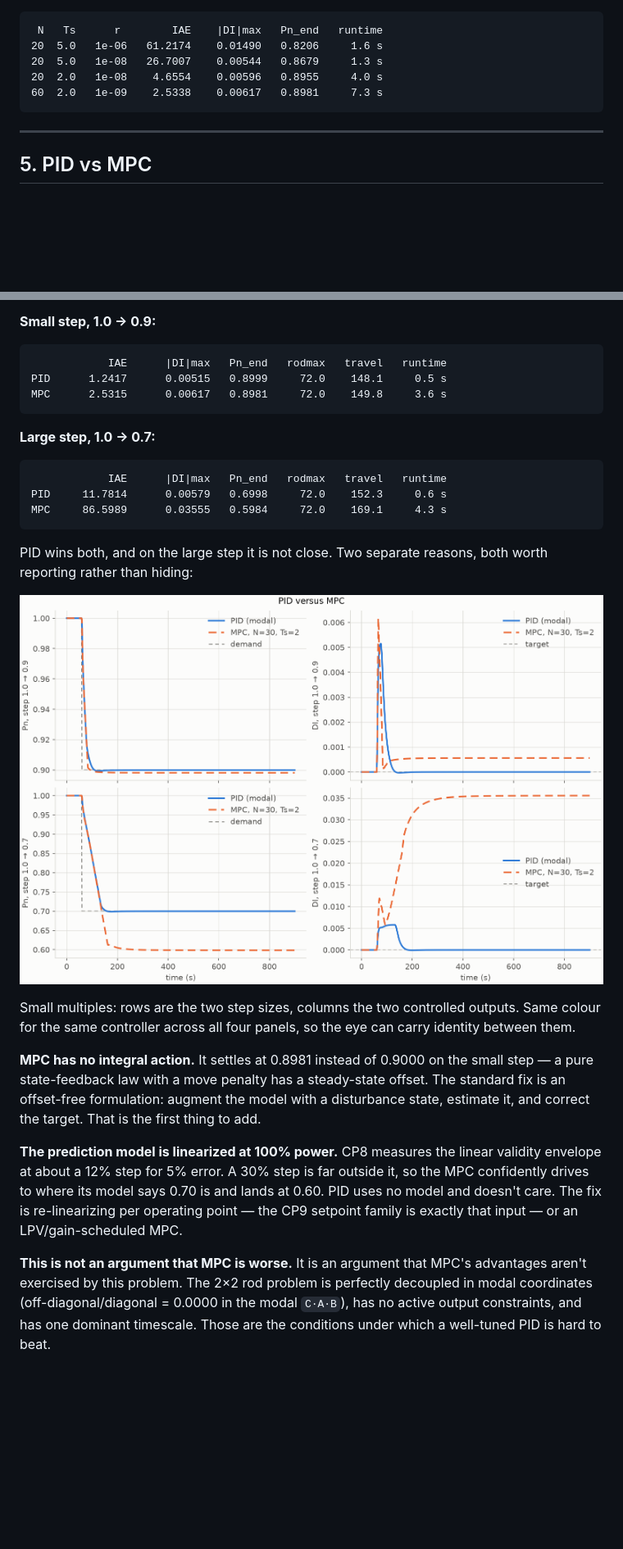
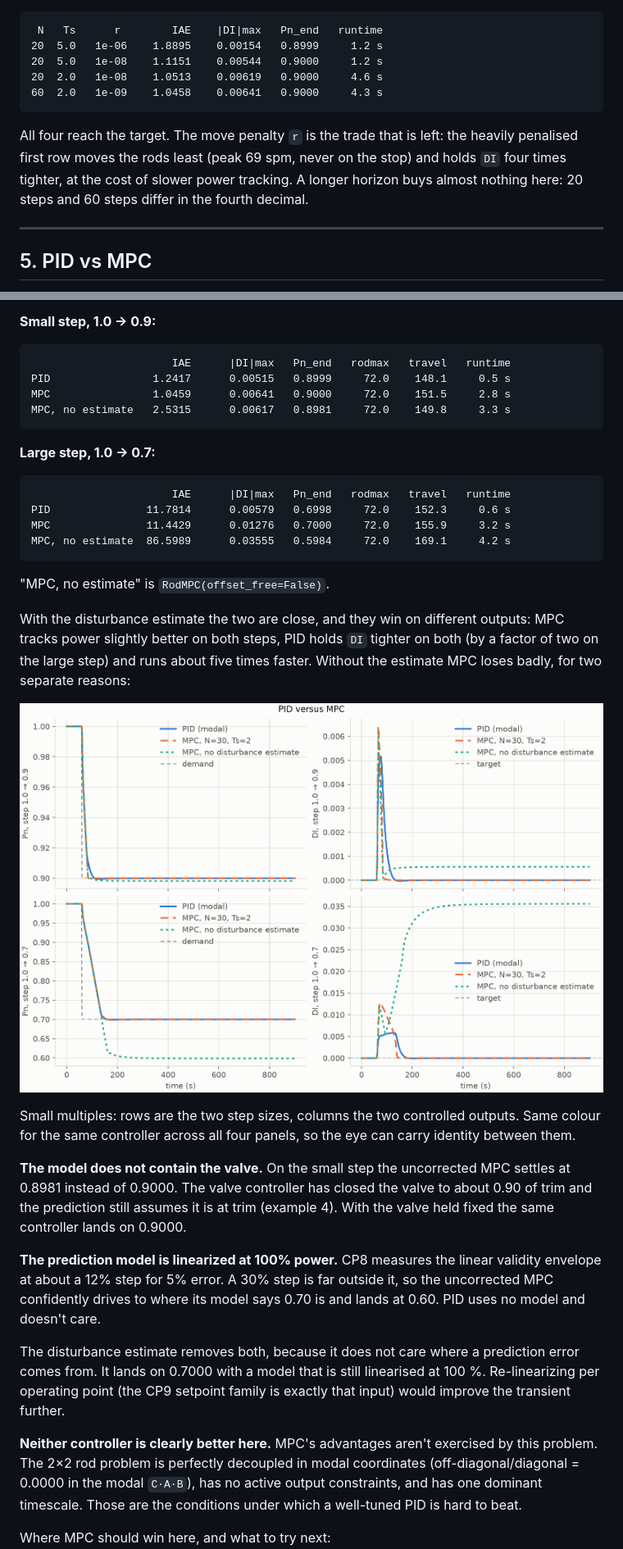
Before and after one commit to nikchung51327/OpenPWR, a Markdown page: docs/MORE_CONTROL_EXAMPLES.md, 2 parts joined by grey strips. Shown at 82% size. GitHub-like rendering; pictures changed too: docs/figures/ex11_pid_vs_mpc.png; blank space fills up the shorter version.

````diff
--- a/docs/MORE_CONTROL_EXAMPLES.md
+++ b/docs/MORE_CONTROL_EXAMPLES.md
@@ -339,11 +374,17 @@ as example 3, with `RodMPC(N, Ts, r)` in place of the PID, `run(900, n_out=600)`
 
 ```
  N   Ts      r        IAE    |DI|max   Pn_end   runtime
-20  5.0   1e-06   61.2174    0.01490   0.8206     1.6 s
-20  5.0   1e-08   26.7007    0.00544   0.8679     1.3 s
-20  2.0   1e-08    4.6554    0.00596   0.8955     4.0 s
-60  2.0   1e-09    2.5338    0.00617   0.8981     7.3 s
+20  5.0   1e-06    1.8895    0.00154   0.8999     1.2 s
+20  5.0   1e-08    1.1151    0.00544   0.9000     1.2 s
+20  2.0   1e-08    1.0513    0.00619   0.9000     4.6 s
+60  2.0   1e-09    1.0458    0.00641   0.9000     4.3 s
 ```
+
+All four reach the target. The move penalty `r` is the trade that is left: the
+heavily penalised first row moves the rods least (peak 69 spm, never on the
+stop) and holds `DI` four times tighter, at the cost of slower power tracking.
+A longer horizon buys almost nothing here: 20 steps and 60 steps differ in the
+fourth decimal.
 
 ---
 
@@ -365,21 +406,27 @@ without it only because they are gentler.
 **Small step, 1.0 → 0.9:**
 
 ```
-            IAE      |DI|max   Pn_end   rodmax   travel   runtime
-PID      1.2417      0.00515   0.8999     72.0    148.1     0.5 s
-MPC      2.5315      0.00617   0.8981     72.0    149.8     3.6 s
+                      IAE      |DI|max   Pn_end   rodmax   travel   runtime
+PID                1.2417      0.00515   0.8999     72.0    148.1     0.5 s
+MPC                1.0459      0.00641   0.9000     72.0    151.5     2.8 s
+MPC, no estimate   2.5315      0.00617   0.8981     72.0    149.8     3.3 s
 ```
 
 **Large step, 1.0 → 0.7:**
 
 ```
-            IAE      |DI|max   Pn_end   rodmax   travel   runtime
-PID     11.7814      0.00579   0.6998     72.0    152.3     0.6 s
-MPC     86.5989      0.03555   0.5984     72.0    169.1     4.3 s
+                      IAE      |DI|max   Pn_end   rodmax   travel   runtime
+PID               11.7814      0.00579   0.6998     72.0    152.3     0.6 s
+MPC               11.4429      0.01276   0.7000     72.0    155.9     3.2 s
+MPC, no estimate  86.5989      0.03555   0.5984     72.0    169.1     4.2 s
 ```
 
-PID wins both, and on the large step it is not close. Two separate reasons, both
-worth reporting rather than hiding:
+"MPC, no estimate" is `RodMPC(offset_free=False)`.
+
+With the disturbance estimate the two are close, and they win on different
+outputs: MPC tracks power slightly better on both steps, PID holds `DI` tighter
+on both (by a factor of two on the large step) and runs about five times
+faster. Without the estimate MPC loses badly, for two separate reasons:
 
 ![PID versus MPC](figures/ex11_pid_vs_mpc.png)
 
@@ -387,20 +434,23 @@ Small multiples: rows are the two step sizes, columns the two controlled
 outputs. Same colour for the same controller across all four panels, so the eye
 can carry identity between them.
 
-**MPC has no integral action.** It settles at 0.8981 instead of 0.9000 on the
-small step — a pure state-feedback law with a move penalty has a steady-state
-offset. The standard fix is an offset-free formulation: augment the model with a
-disturbance state, estimate it, and correct the target. That is the first thing
-to add.
+**The model does not contain the valve.** On the small step the uncorrected MPC
+settles at 0.8981 instead of 0.9000. The valve controller has closed the valve
+to about 0.90 of trim and the prediction still assumes it is at trim (example
+4). With the valve held fixed the same controller lands on 0.9000.
 
 **The prediction model is linearized at 100% power.** CP8 measures the linear
 validity envelope at about a 12% step for 5% error. A 30% step is far outside it,
-so the MPC confidently drives to where its model says 0.70 is and lands at 0.60.
-PID uses no model and doesn't care. The fix is re-linearizing per operating point
-— the CP9 setpoint family is exactly that input — or an LPV/gain-scheduled MPC.
+so the uncorrected MPC confidently drives to where its model says 0.70 is and
+lands at 0.60. PID uses no model and doesn't care.
 
-**This is not an argument that MPC is worse.** It is an argument that MPC's
-advantages aren't exercised by this problem. The 2×2 rod problem is perfectly
+The disturbance estimate removes both, because it does not care where a
+prediction error comes from. It lands on 0.7000 with a model that is still
+linearised at 100 %. Re-linearizing per operating point (the CP9 setpoint
+family is exactly that input) would improve the transient further.
+
+**Neither controller is clearly better here.** MPC's advantages aren't
+exercised by this problem. The 2×2 rod problem is perfectly
 decoupled in modal coordinates (off-diagonal/diagonal = 0.0000 in the modal `C·A·B`),
 has no active output constraints, and has one dominant timescale. Those are the
 conditions under which a well-tuned PID is hard to beat.
````
Also changed, not shown: other parts of docs/MORE_CONTROL_EXAMPLES.md (+46 -11 lines), docs/QUICKSTART.md (+2 -1 lines).
